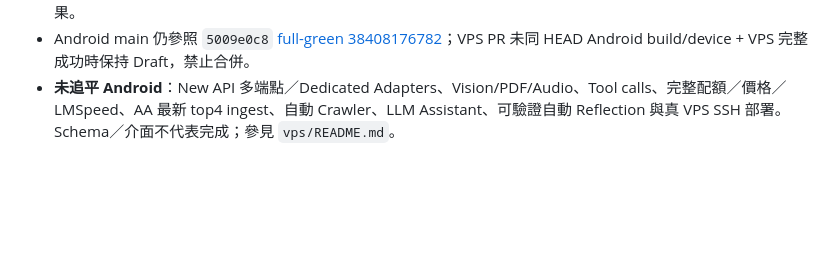
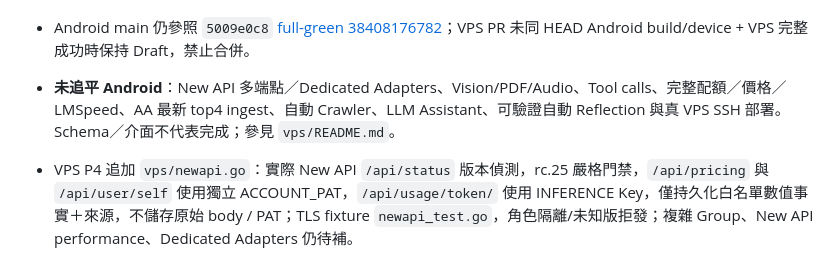
Before and after one commit to Tsenjii/ModelAtlas-2, a Markdown page: docs/ACTIVE_TASK.md, the part around the change. Rendered like a GitHub page; blank space fills up the shorter version.

Commit message:
docs(vps): trace New API actual version/credential role integration and remaining gaps

```diff
--- a/docs/ACTIVE_TASK.md
+++ b/docs/ACTIVE_TASK.md
@@ -39,3 +39,5 @@
 - [VPS CI 38444562106](https://github.com/Tsenjii/ModelAtlas-2/actions/runs/38444562106)：在先前候選 `9b55edb41a84ac0ae5b120b2b0e8c20a06ed20eb` 的 vps-test、Linux AMD64、ARM64 三工作皆 SUCCESS；後續已新增 concurrency 回歸，必須以最新 PR HEAD 重新執行，不得挪用舊 SHA 結果。
 - Android main 仍參照 `5009e0c8` [full-green 38408176782](https://github.com/Tsenjii/ModelAtlas-2/actions/runs/38408176782)；VPS PR 未同 HEAD Android build/device + VPS 完整成功時保持 Draft，禁止合併。
 - **未追平 Android**：New API 多端點／Dedicated Adapters、Vision/PDF/Audio、Tool calls、完整配額／價格／LMSpeed、AA 最新 top4 ingest、自動 Crawler、LLM Assistant、可驗證自動 Reflection 與真 VPS SSH 部署。Schema／介面不代表完成；參見 `vps/README.md`。
+
+- VPS P4 追加 `vps/newapi.go`：實際 New API `/api/status` 版本偵測，rc.25 嚴格門禁，`/api/pricing` 與 `/api/user/self` 使用獨立 ACCOUNT_PAT，`/api/usage/token/` 使用 INFERENCE Key，僅持久化白名單數值事實＋來源，不儲存原始 body / PAT；TLS fixture `newapi_test.go`，角色隔離/未知版拒發；複雜 Group、New API performance、Dedicated Adapters 仍待補。
```
